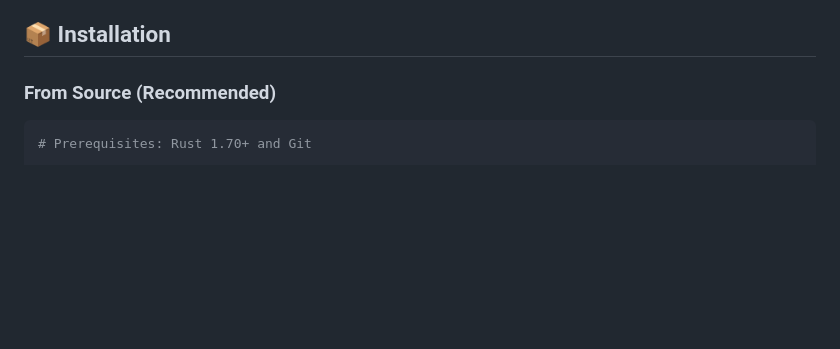
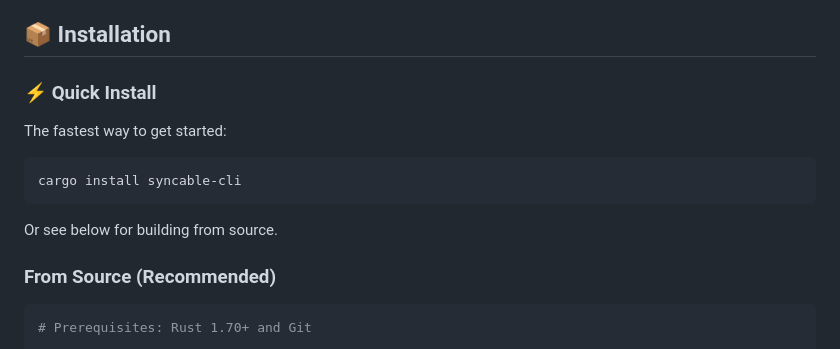
Before and after one commit to syncable-dev/syncable-cli, a Markdown page: README.md, the part around one of its changes. GitHub-like rendering; blank space fills up the shorter version.

Commit message:
feat: added cargo isntall command for readme

````diff
--- a/README.md
+++ b/README.md
@@ -32,6 +32,16 @@
 - 📊 Performance optimization suggestions
 
 ## 📦 Installation
+
+### ⚡ Quick Install
+
+The fastest way to get started:
+
+```bash
+cargo install syncable-cli
+```
+
+Or see below for building from source.
 
 ### From Source (Recommended)
 
````
Also changed, not shown: other parts of README.md (+0 -1 lines).
